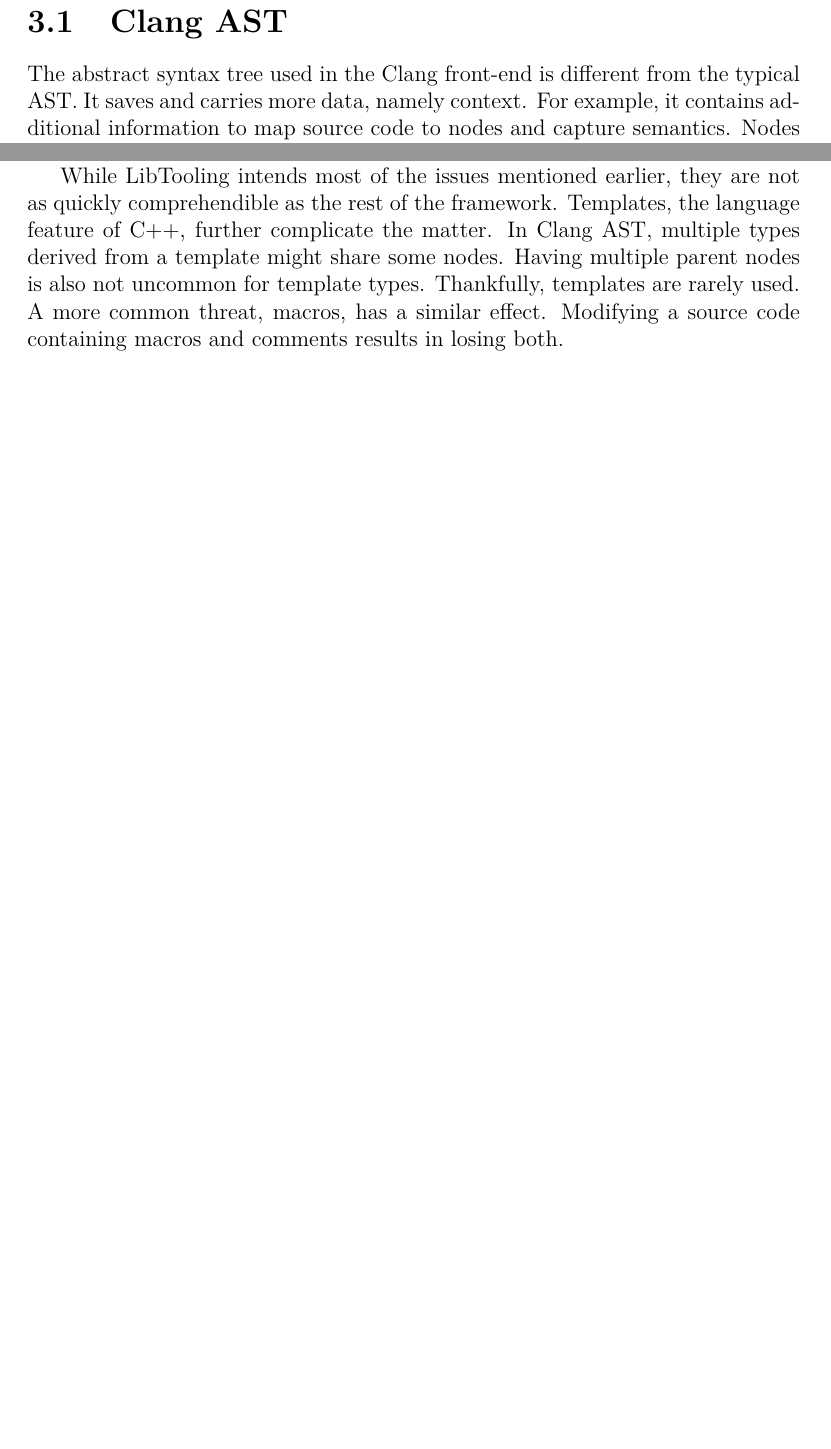
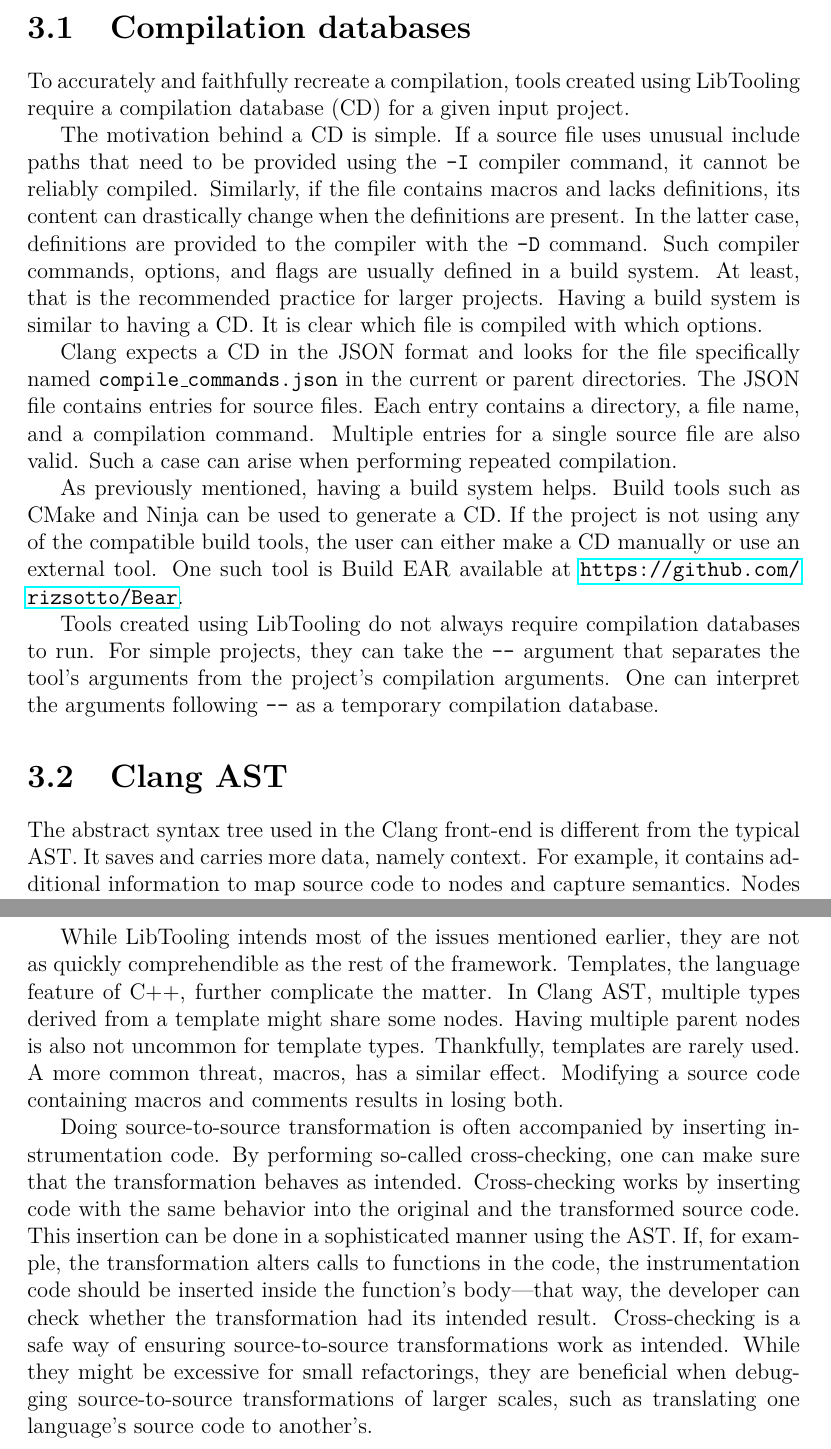
Before and after one commit to leskovde/AutoPIE, a LaTeX thesis (thesis/source/thesis.tex, which reads thesis/source/chap03_clang.tex): two parts of pages 20 and 23 of 28 before the commit and two parts of pages 20 and 24 of 29 after it, joined at a grey line, cut at the place of the change, the shorter picture padded with empty space. Compiled offline with pdfLaTeX.

Commit message:
Added details concerning Plugins and a section for compilation databases

```diff
--- a/thesis/source/chap03_clang.tex
+++ b/thesis/source/chap03_clang.tex
@@ -73,6 +93,45 @@ Programmers who use LibTooling cannot expect compatibility in upcoming
 releases.
 On the bright side, the libraries of LibTooling allow a plethora of source
 code modifications, AST traversals, and access to the compiler's internals.
+
+\section{Compilation databases}
+
+To accurately and faithfully recreate a compilation, tools created using
+LibTooling require a compilation database (CD) for a given input project.
+
+The motivation behind a CD is simple.
+If a source file uses unusual include paths that need to be provided
+using the \icode{-I} compiler command, it cannot be reliably compiled.
+Similarly, if the file contains macros and lacks definitions, its content
+can drastically change when the definitions are present.
+In the latter case, definitions are provided to the compiler
+with the \icode{-D} command.
+Such compiler commands, options, and flags are usually defined in a build
+system.
+At least, that is the recommended practice for larger projects.
+Having a build system is similar to having a CD.
+It is clear which file is compiled with which options.
+
+Clang expects a CD in the JSON format and looks for the file specifically
+named  \icode{compile\_commands.json} in the current or parent
+directories.
+The JSON file contains entries for source files.
+Each entry contains a directory, a file name, and a compilation command.
+Multiple entries for a single source file are also valid.
+Such a case can arise when performing repeated compilation.
+
+As previously mentioned, having a build system helps.
+Build tools such as CMake and Ninja can be used to generate a CD.
+If the project is not using any of the compatible build tools,
+the user can either make a CD manually or use an external tool.
+One such tool is Build EAR available at \url{https://github.com/rizsotto/Bear}.
+
+Tools created using LibTooling do not always require compilation databases
+to run.
+For simple projects, they can take the \icode{-{}-} argument that separates
+the tool's arguments from the project's compilation arguments.
+One can interpret the arguments following \icode{-{}-} as a temporary
+compilation database.
 
 \section{Clang AST}
 
@@ -302,3 +364,21 @@ Thankfully, templates are rarely used.
 A more common threat, macros, has a similar effect.
 Modifying a source code containing macros and comments results in
 losing both.
+
+Doing source-to-source transformation is often accompanied by
+inserting instrumentation code.
+By performing so-called cross-checking, one can make sure that
+the transformation behaves as intended.
+Cross-checking works by inserting code with the same behavior
+into the original and the transformed source code.
+This insertion can be done in a sophisticated manner using the AST.
+If, for example, the transformation alters calls to functions
+in the code, the instrumentation code should be inserted inside the
+function's body—that way, the developer can check whether
+the transformation had its intended result.
+Cross-checking is a safe way of ensuring source-to-source
+transformations work as intended.
+While they might be excessive for small refactorings,
+they are beneficial when debugging source-to-source
+transformations of larger scales, such as translating
+one language's source code to another's.
```
Also changed, not shown: notes/notes_clang.md (+3 -3 lines), thesis/source/chap01_debugging.tex (+4 -4 lines), thesis/source/chap02_tools.tex (+1 -1 lines), thesis/source/thesis.pdf, thesis/source/chap03_clang.tex (31 more changed lines), 1 other file.
